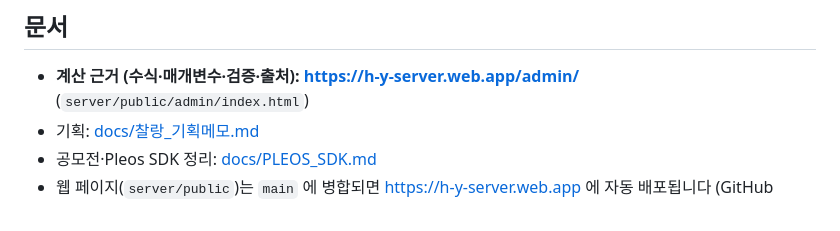
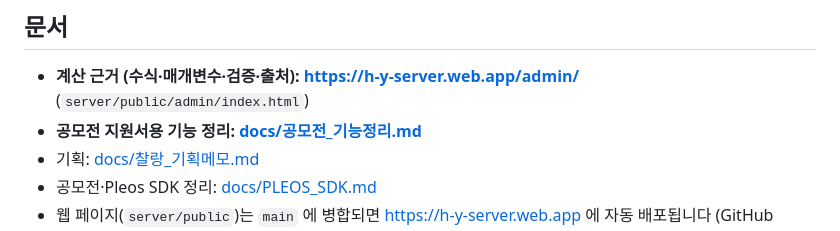
Before and after one commit to danmool78/h-k, a Markdown page: README.md, the part around the change. Rendered like a GitHub page.

Commit message:
공모전 지원서용 기능 정리 문서, 기획 메모 진행 상황 갱신
Co-Authored-By: Claude Opus 5.5 <noreply@anthropic.com>
Claude-Session: https://claude.ai/code/session_01NGi6jrVSN5HXSLsbAkxbRh

```diff
--- a/README.md
+++ b/README.md
@@ -90,6 +90,7 @@
 ## 문서
 
 - **계산 근거 (수식·매개변수·검증·출처): https://h-y-server.web.app/admin/** (`server/public/admin/index.html`)
+- **공모전 지원서용 기능 정리: [docs/공모전_기능정리.md](docs/공모전_기능정리.md)**
 - 기획: [docs/찰랑_기획메모.md](docs/찰랑_기획메모.md)
 - 공모전·Pleos SDK 정리: [docs/PLEOS_SDK.md](docs/PLEOS_SDK.md)
 - 웹 페이지(`server/public`)는 `main` 에 병합되면 https://h-y-server.web.app 에 자동 배포됩니다 (GitHub Actions)
```
Also changed, not shown: docs/공모전_기능정리.md (added, +148 -0 lines), docs/찰랑_기획메모.md (+8 -4 lines).
